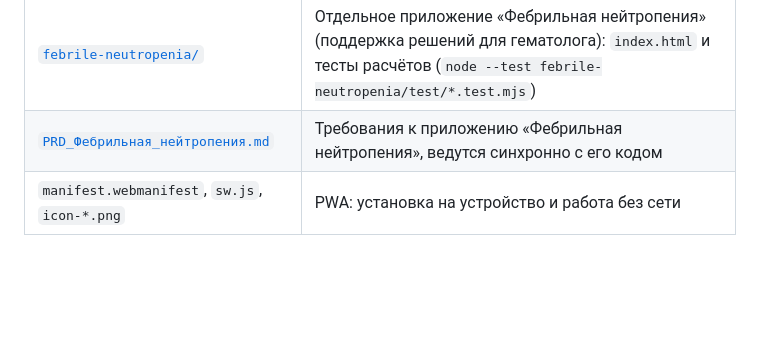
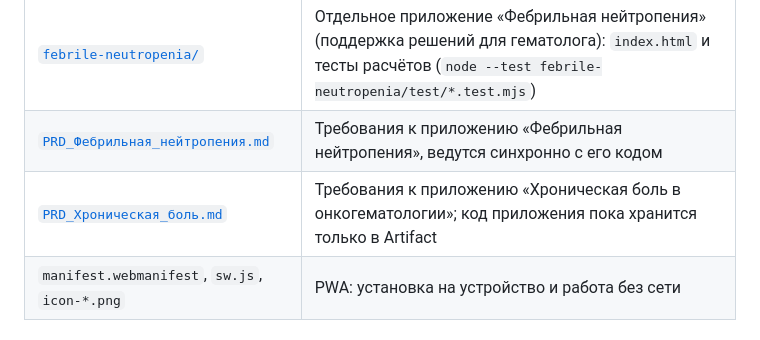
Before and after one commit to LaubayevIlfat/icu-monitoring, a Markdown page: README.md, the part around the change. GitHub-like rendering; blank space fills up the shorter version.

```diff
--- a/README.md
+++ b/README.md
@@ -12,6 +12,7 @@
 | [`PRD.md`](PRD.md) | Требования к продукту — источник истины, ведётся синхронно с кодом |
 | [`febrile-neutropenia/`](febrile-neutropenia/) | Отдельное приложение «Фебрильная нейтропения» (поддержка решений для гематолога): `index.html` и тесты расчётов (`node --test febrile-neutropenia/test/*.test.mjs`) |
 | [`PRD_Фебрильная_нейтропения.md`](PRD_Фебрильная_нейтропения.md) | Требования к приложению «Фебрильная нейтропения», ведутся синхронно с его кодом |
+| [`PRD_Хроническая_боль.md`](PRD_Хроническая_боль.md) | Требования к приложению «Хроническая боль в онкогематологии»; код приложения пока хранится только в Artifact |
 | `manifest.webmanifest`, `sw.js`, `icon-*.png` | PWA: установка на устройство и работа без сети |
 
 ## Возможности
```
Also changed, not shown: PRD_Хроническая_боль.md (added, +290 -0 lines).
